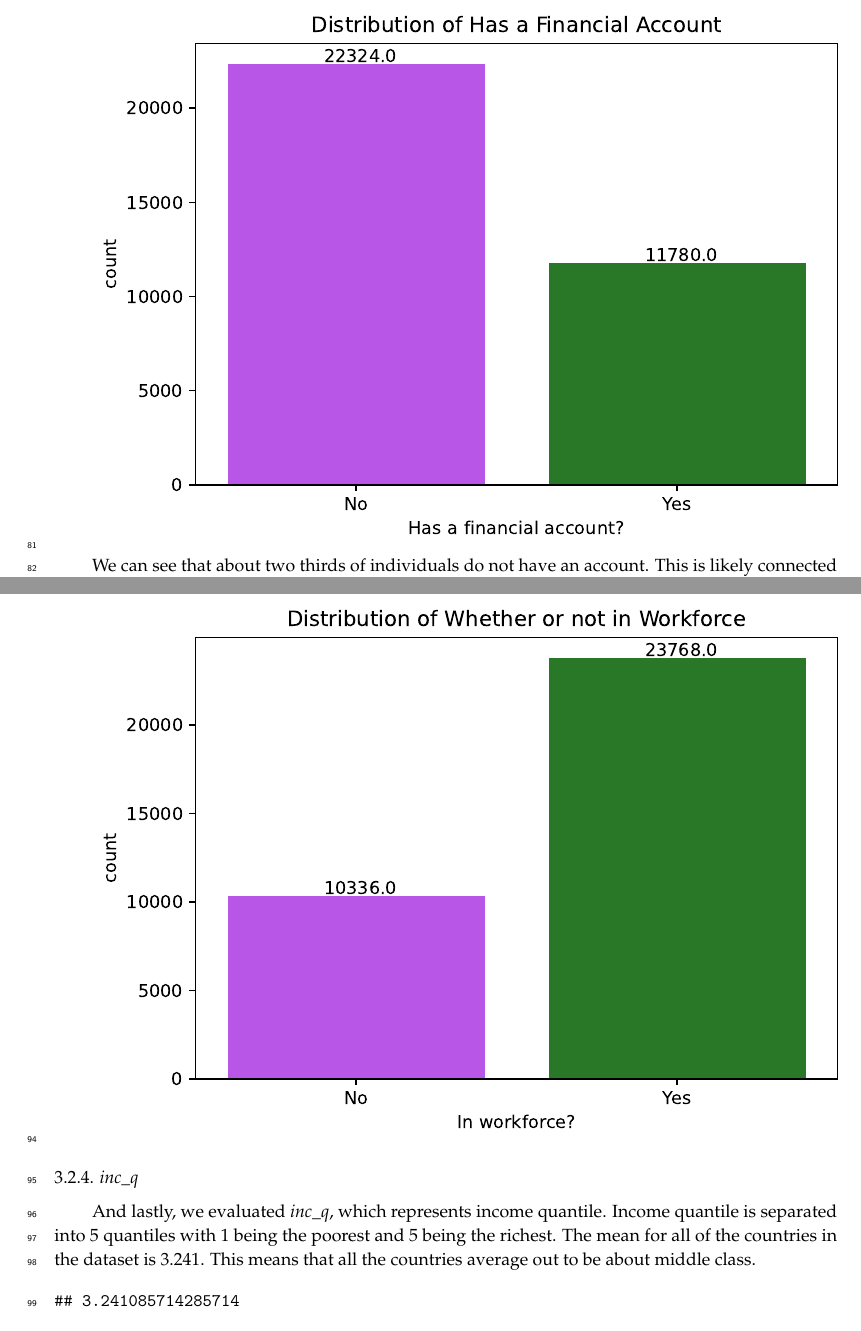
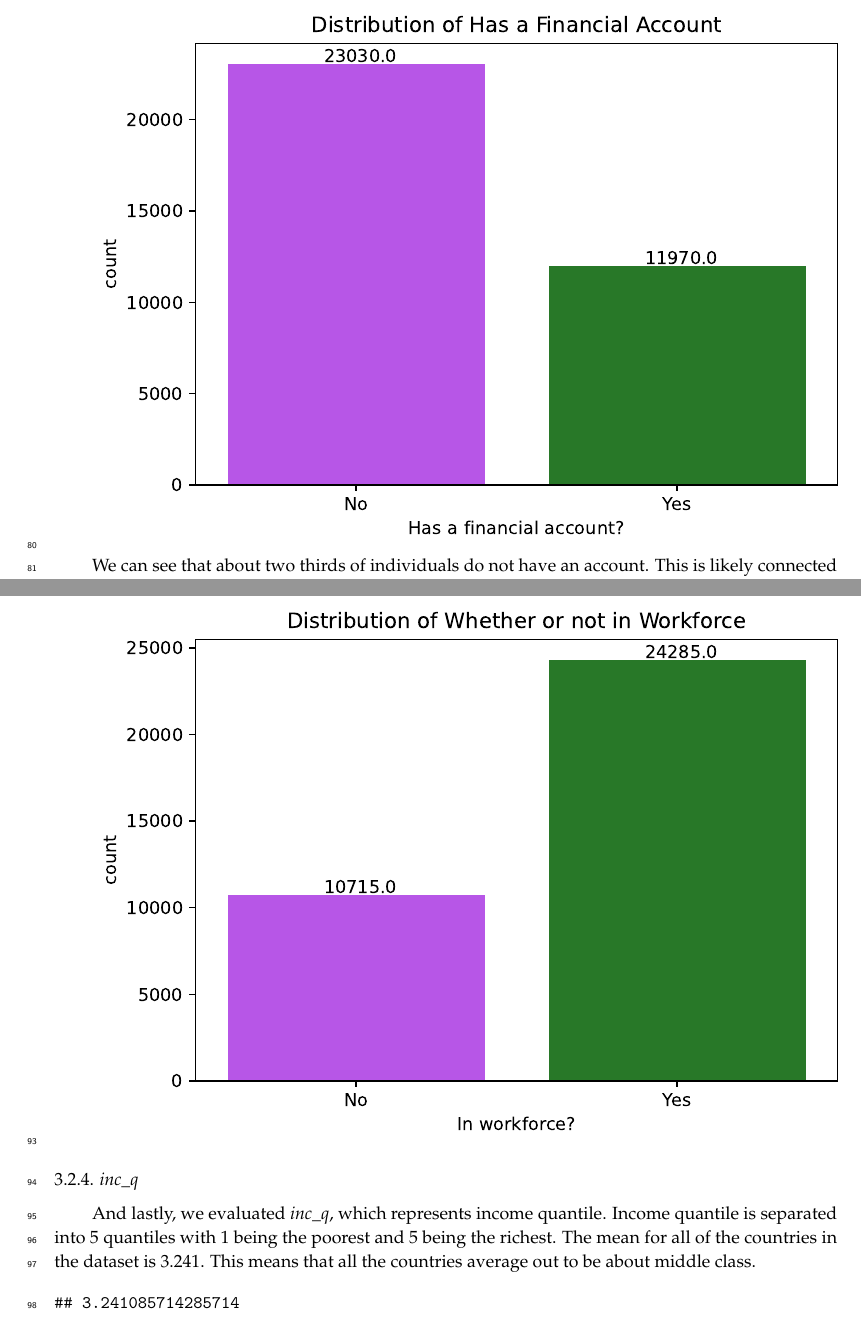
Before and after one commit to sds-capstone/2022-09-proj7-women-at-table, a LaTeX paper (term_paper/term_paper.tex): two parts of pages 6 and 8 of 14 before the commit and two parts of pages 5 and 7 of 13 after it, joined at a grey line, cut so that both start at the same text. Compiled offline with pdfLaTeX.

```diff
--- a/term_paper/term_paper.tex
+++ b/term_paper/term_paper.tex
@@ -295,7 +293,7 @@
 The first variable being \emph{account\_fin} which distinguishes those
 who have a financial account from those who don't:
 
-\includegraphics{term_paper_files/figure-latex/unnamed-chunk-9-7.pdf}
+\includegraphics{term_paper_files/figure-latex/unnamed-chunk-8-5.pdf}
 
 We can see that about two thirds of individuals do not have an account.
 This is likely connected to the lack of access to emergency funds
@@ -320,7 +318,7 @@
 workforce. It appears that about three-fourths of individuals are in the
 workforce:
 
-\includegraphics{term_paper_files/figure-latex/unnamed-chunk-12-11.pdf}
+\includegraphics{term_paper_files/figure-latex/unnamed-chunk-11-9.pdf}
 
 \hypertarget{inc_q}{%
 \subsubsection{\texorpdfstring{\emph{inc\_q}}{inc\_q}}\label{inc_q}}
```
Also changed, not shown: term_paper/term_paper.pdf, term_paper/term_paper_files/figure-latex/unnamed-chunk-10-7.pdf (added), term_paper/term_paper_files/figure-latex/unnamed-chunk-11-9.pdf, term_paper/term_paper_files/figure-latex/unnamed-chunk-12-11.pdf, term_paper/term_paper_files/figure-latex/unnamed-chunk-13-11.pdf (added), term_paper/term_paper_files/figure-latex/unnamed-chunk-14-13.pdf, term_paper/term_paper_files/figure-latex/unnamed-chunk-15-15.pdf, term_paper/term_paper_files/figure-latex/unnamed-chunk-16-17.pdf, term_paper/term_paper_files/figure-latex/unnamed-chunk-6-1.pdf, term_paper/term_paper_files/figure-latex/unnamed-chunk-7-3.pdf, term_paper/term_paper_files/figure-latex/unnamed-chunk-8-5.pdf, term_paper/term_paper_files/figure-latex/unnamed-chunk-9-7.pdf, term_paper/term_paper.tex (10 more changed lines), 1 other file.
